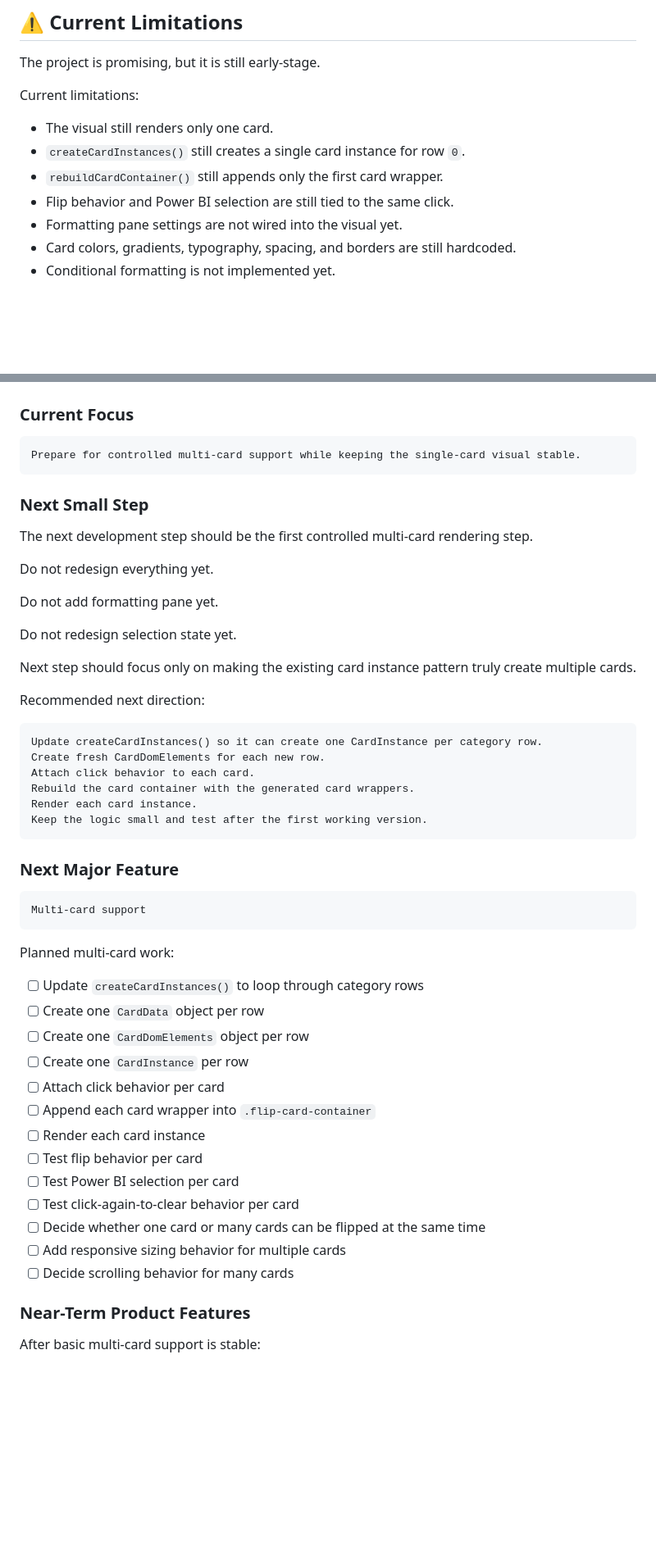
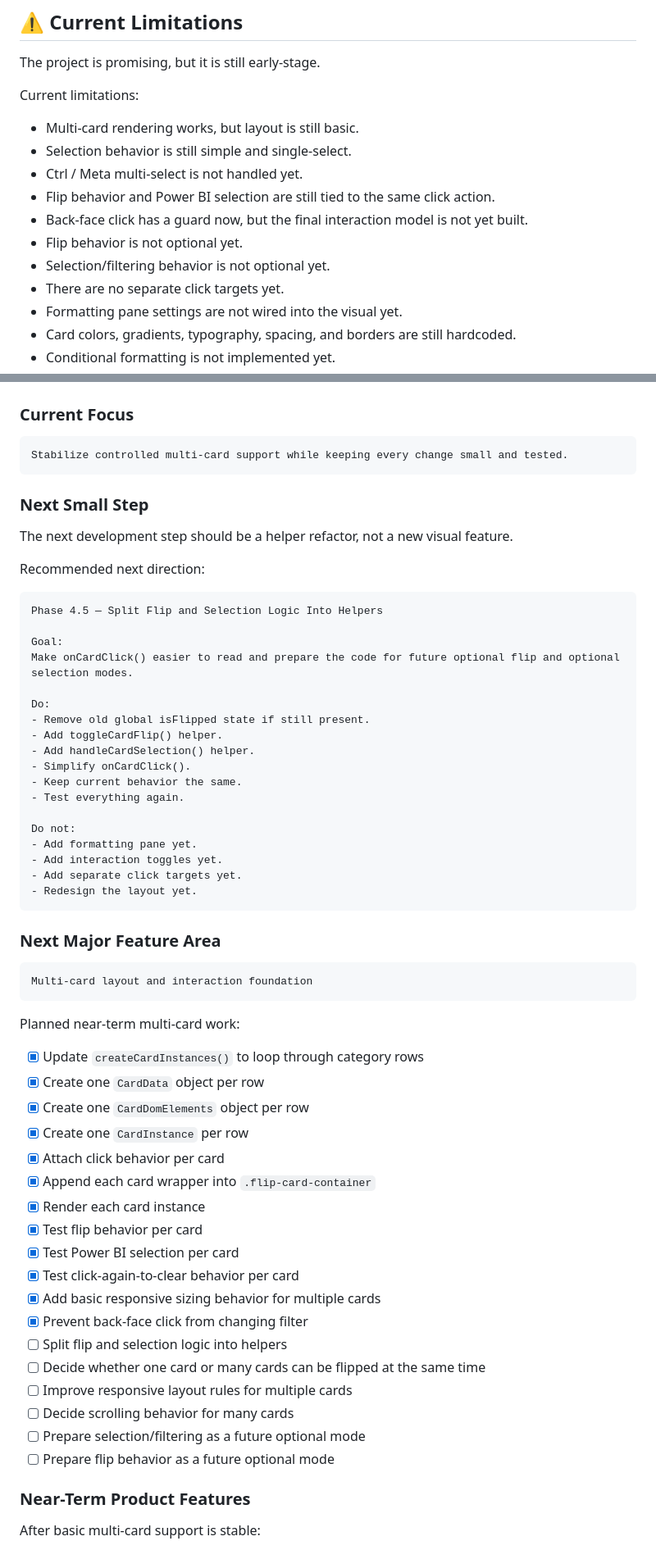
Before and after one commit to RonanVergara/PowerBI-FlipCard, a Markdown page: README.md, 2 parts joined by grey strips. Shown at 82% size. Rendered like a GitHub page; blank space fills up the shorter version.

Commit message:
Update README after multi-card interaction milestones

````diff
--- a/README.md
+++ b/README.md
@@ -491,10 +568,14 @@ The project is promising, but it is still early-stage.
 
 Current limitations:
 
-* The visual still renders only one card.
-* `createCardInstances()` still creates a single card instance for row `0`.
-* `rebuildCardContainer()` still appends only the first card wrapper.
-* Flip behavior and Power BI selection are still tied to the same click.
+* Multi-card rendering works, but layout is still basic.
+* Selection behavior is still simple and single-select.
+* Ctrl / Meta multi-select is not handled yet.
+* Flip behavior and Power BI selection are still tied to the same click action.
+* Back-face click has a guard now, but the final interaction model is not yet built.
+* Flip behavior is not optional yet.
+* Selection/filtering behavior is not optional yet.
+* There are no separate click targets yet.
 * Formatting pane settings are not wired into the visual yet.
 * Card colors, gradients, typography, spacing, and borders are still hardcoded.
 * Conditional formatting is not implemented yet.
@@ -629,53 +714,62 @@ This is the future direction, not the current implemented state.
 ### Current Focus
 
 ```plaintext
-Prepare for controlled multi-card support while keeping the single-card visual stable.
+Stabilize controlled multi-card support while keeping every change small and tested.
 ```
 
 ### Next Small Step
 
-The next development step should be the first controlled multi-card rendering step.
-
-Do not redesign everything yet.
-
-Do not add formatting pane yet.
-
-Do not redesign selection state yet.
-
-Next step should focus only on making the existing card instance pattern truly create multiple cards.
+The next development step should be a helper refactor, not a new visual feature.
 
 Recommended next direction:
 
 ```plaintext
-Update createCardInstances() so it can create one CardInstance per category row.
-Create fresh CardDomElements for each new row.
-Attach click behavior to each card.
-Rebuild the card container with the generated card wrappers.
-Render each card instance.
-Keep the logic small and test after the first working version.
+Phase 4.5 — Split Flip and Selection Logic Into Helpers
+
+Goal:
+Make onCardClick() easier to read and prepare the code for future optional flip and optional selection modes.
+
+Do:
+- Remove old global isFlipped state if still present.
+- Add toggleCardFlip() helper.
+- Add handleCardSelection() helper.
+- Simplify onCardClick().
+- Keep current behavior the same.
+- Test everything again.
+
+Do not:
+- Add formatting pane yet.
+- Add interaction toggles yet.
+- Add separate click targets yet.
+- Redesign the layout yet.
 ```
 
-### Next Major Feature
+### Next Major Feature Area
 
 ```plaintext
-Multi-card support
+Multi-card layout and interaction foundation
 ```
 
-Planned multi-card work:
+Planned near-term multi-card work:
 
-* [ ] Update `createCardInstances()` to loop through category rows
-* [ ] Create one `CardData` object per row
-* [ ] Create one `CardDomElements` object per row
-* [ ] Create one `CardInstance` per row
-* [ ] Attach click behavior per card
-* [ ] Append each card wrapper into `.flip-card-container`
-* [ ] Render each card instance
-* [ ] Test flip behavior per card
-* [ ] Test Power BI selection per card
-* [ ] Test click-again-to-clear behavior per card
+* [x] Update `createCardInstances()` to loop through category rows
+* [x] Create one `CardData` object per row
+* [x] Create one `CardDomElements` object per row
+* [x] Create one `CardInstance` per row
+* [x] Attach click behavior per card
+* [x] Append each card wrapper into `.flip-card-container`
+* [x] Render each card instance
+* [x] Test flip behavior per card
+* [x] Test Power BI selection per card
+* [x] Test click-again-to-clear behavior per card
+* [x] Add basic responsive sizing behavior for multiple cards
+* [x] Prevent back-face click from changing filter
+* [ ] Split flip and selection logic into helpers
 * [ ] Decide whether one card or many cards can be flipped at the same time
-* [ ] Add responsive sizing behavior for multiple cards
+* [ ] Improve responsive layout rules for multiple cards
 * [ ] Decide scrolling behavior for many cards
+* [ ] Prepare selection/filtering as a future optional mode
+* [ ] Prepare flip behavior as a future optional mode
 
 ### Near-Term Product Features
 
````
Also changed, not shown: other parts of README.md (+190 -96 lines).
